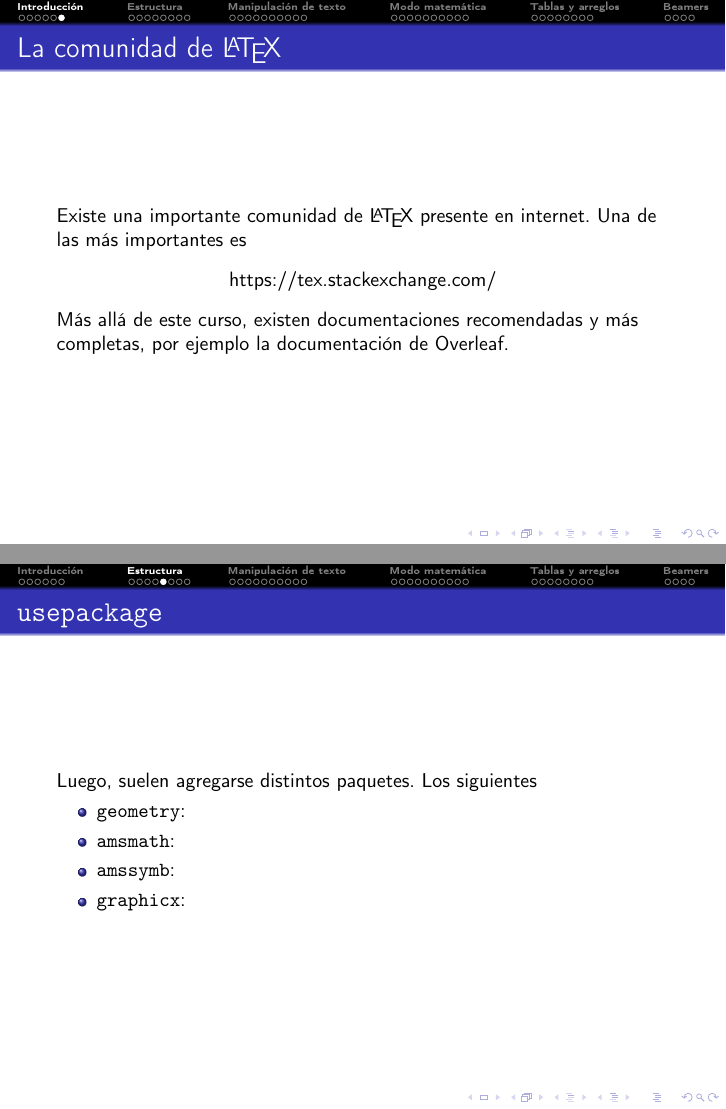
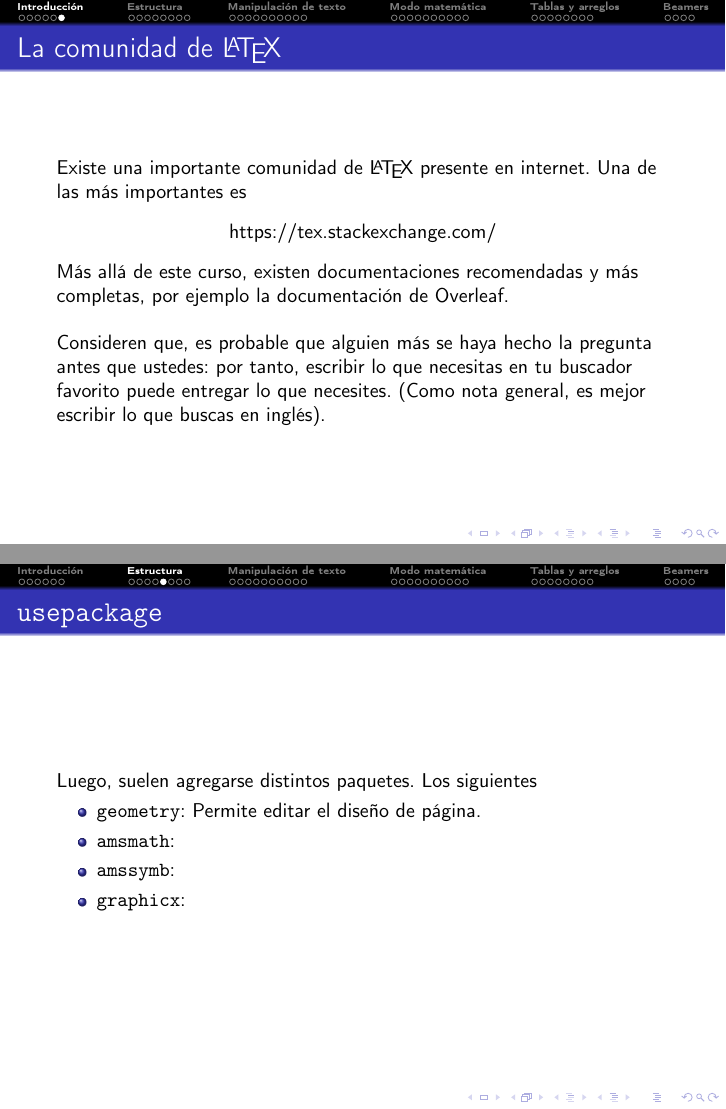
Before and after one commit to brunomb97/latex-course, LaTeX slides (slides/slides.tex, which reads slides/estructura/main.tex, slides/introduccion/main.tex): pages 8 and 14 of 52, joined at a grey line. Compiled offline with pdfLaTeX.

Commit message:
[slides/estructura] Avance

```diff
--- a/slides/estructura/main.tex
+++ b/slides/estructura/main.tex
@@ -77,7 +77,7 @@
 
         Luego, suelen agregarse distintos paquetes. Los siguientes
             \begin{itemize}
-                \item \texttt{geometry}:
+                \item \texttt{geometry}: Permite editar el diseño de página.
                 \item \texttt{amsmath}:
                 \item \texttt{amssymb}:
                 \item \texttt{graphicx}:
--- a/slides/introduccion/main.tex
+++ b/slides/introduccion/main.tex
@@ -72,6 +72,8 @@ Hola tarolas!
             \begin{center}
                 \href{https://tex.stackexchange.com/}{https://tex.stackexchange.com/}
             \end{center}
-        Más allá de este curso, existen documentaciones recomendadas y más completas, por ejemplo la documentación de Overleaf.
+        Más allá de este curso, existen documentaciones recomendadas y más completas, por ejemplo la documentación de Overleaf.\\[\baselineskip]
+
+        Consideren que, es probable que alguien más se haya hecho la pregunta antes que ustedes: por tanto, escribir lo que necesitas en tu buscador favorito puede entregar lo que necesites. (Como nota general, es mejor escribir lo que buscas en inglés).
     \end{frame}
 \end{document}
--- a/slides/slides.tex
+++ b/slides/slides.tex
@@ -8,7 +8,7 @@
 \usepackage[spanish]{babel}
 
 % Agregar metadatos al archivo
-\usepackage[pdfusetitle]{hyperref}
+%\usepackage[pdfusetitle]{hyperref}
 
 % Permitir escribir en múltiples archivos
 \usepackage{subfiles}
```
Also changed, not shown: slides/estructura/main.tex (2 more changed lines).
